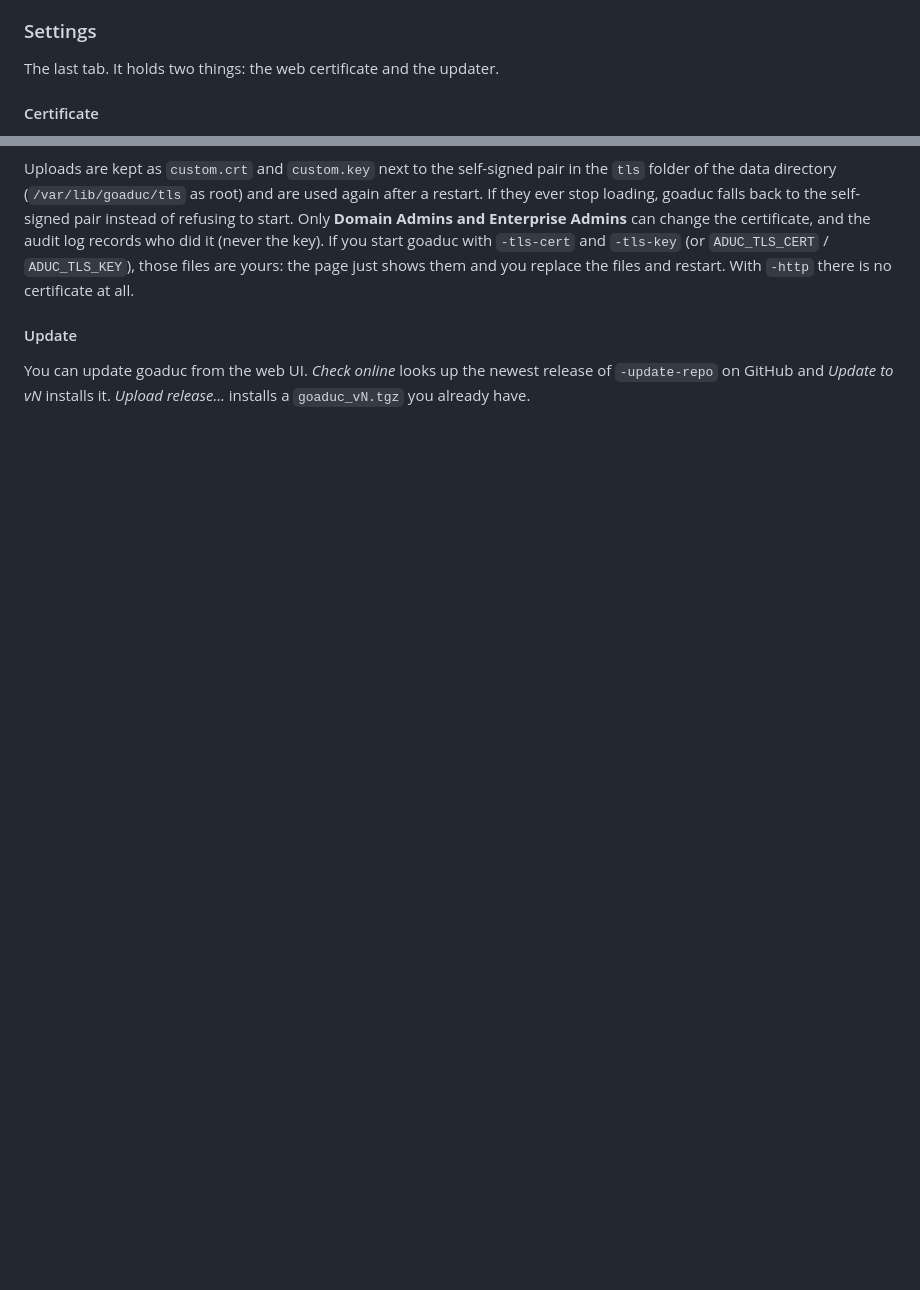
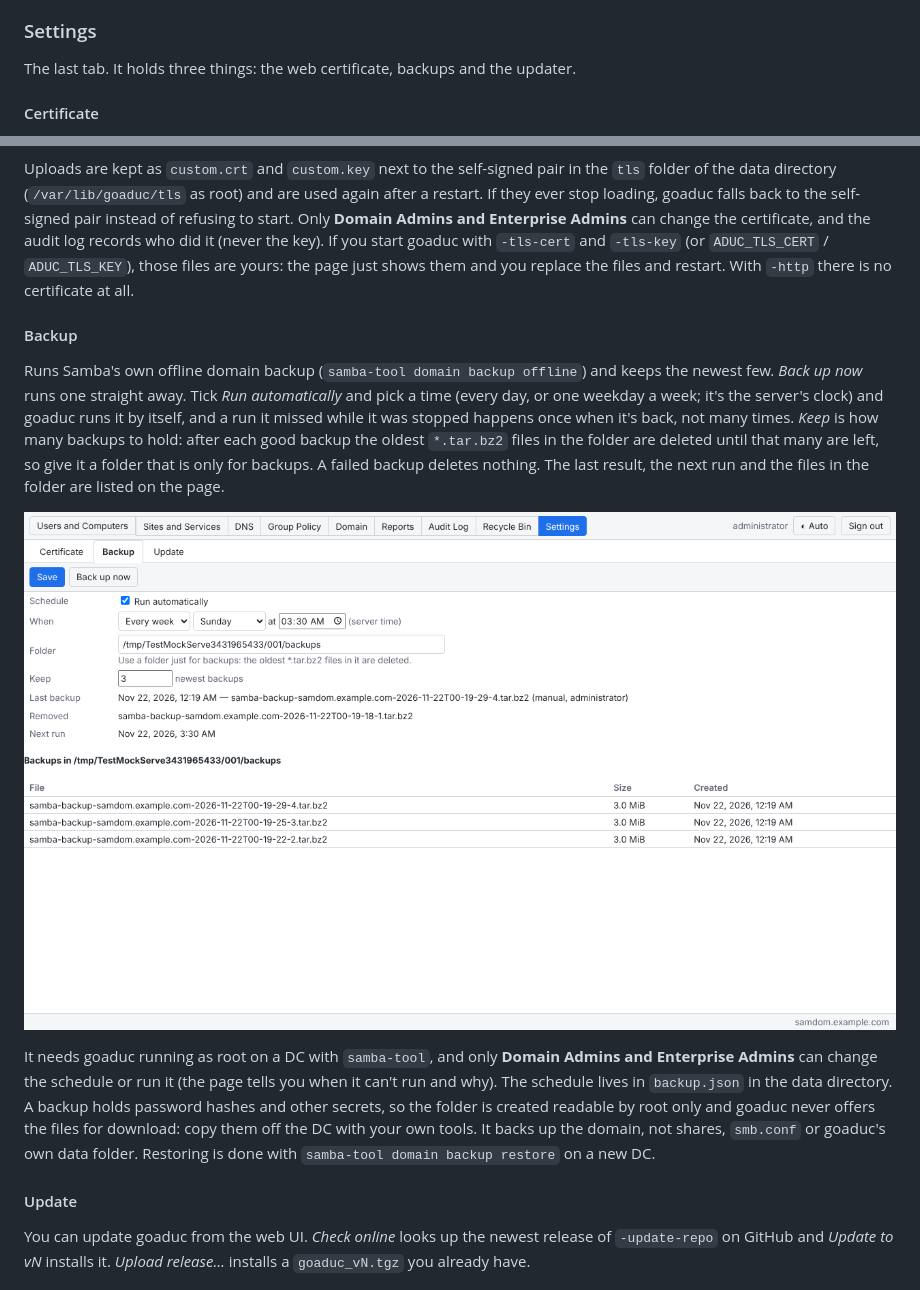
Before and after one commit to micush/goaduc, a Markdown page: README.md, 2 parts joined by grey strips. Rendered like a GitHub page; pictures changed too: snaps/17-settings-backup.png (added); blank space fills up the shorter version.

Commit message:
see changelog for release info

```diff
--- a/README.md
+++ b/README.md
@@ -170,7 +170,7 @@ purge fallback above are the only places goaduc acts with more than the signed-i
 
 ### Settings
 
-The last tab. It holds two things: the web certificate and the updater.
+The last tab. It holds three things: the web certificate, backups and the updater.
 
 #### Certificate
 
@@ -192,6 +192,23 @@ back to the self-signed pair instead of refusing to start. Only **Domain Admins
 certificate, and the audit log records who did it (never the key). If you start goaduc with `-tls-cert` and
 `-tls-key` (or `ADUC_TLS_CERT` / `ADUC_TLS_KEY`), those files are yours: the page just shows them and you replace the
 files and restart. With `-http` there is no certificate at all.
+
+#### Backup
+
+Runs Samba's own offline domain backup (`samba-tool domain backup offline`) and keeps the newest few. *Back up now*
+runs one straight away. Tick *Run automatically* and pick a time (every day, or one weekday a week; it's the server's
+clock) and goaduc runs it by itself, and a run it missed while it was stopped happens once when it's back, not many
+times. *Keep* is how many backups to hold: after each good backup the oldest `*.tar.bz2` files in the folder are
+deleted until that many are left, so give it a folder that is only for backups. A failed backup deletes nothing.
+The last result, the next run and the files in the folder are listed on the page.
+
+![Backup](snaps/17-settings-backup.png)
+
+It needs goaduc running as root on a DC with `samba-tool`, and only **Domain Admins and Enterprise Admins** can change
+the schedule or run it (the page tells you when it can't run and why). The schedule lives in `backup.json` in the data
+directory. A backup holds password hashes and other secrets, so the folder is created readable by root only and goaduc
+never offers the files for download: copy them off the DC with your own tools. It backs up the domain, not shares,
+`smb.conf` or goaduc's own data folder. Restoring is done with `samba-tool domain backup restore` on a new DC.
 
 #### Update
 
```
Also changed, not shown: CHANGELOG.md (+28 -0 lines), 7 other files.
